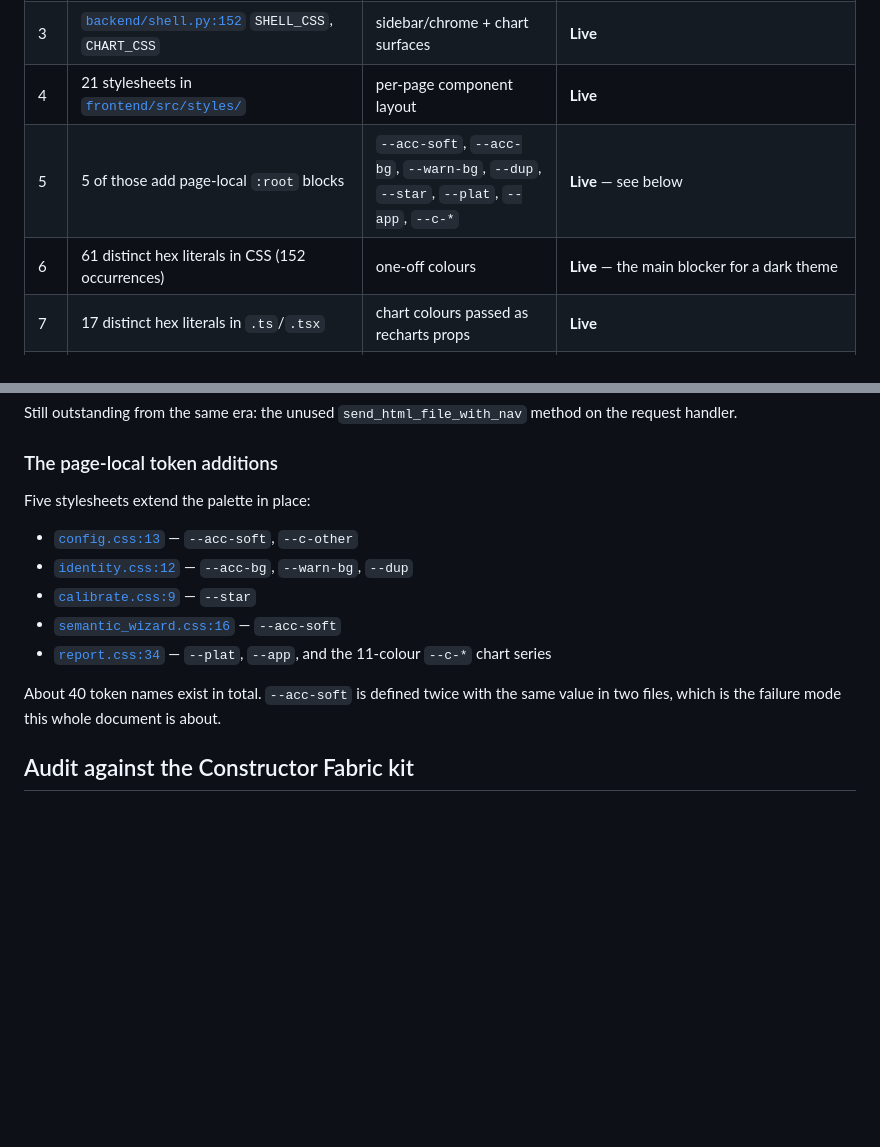
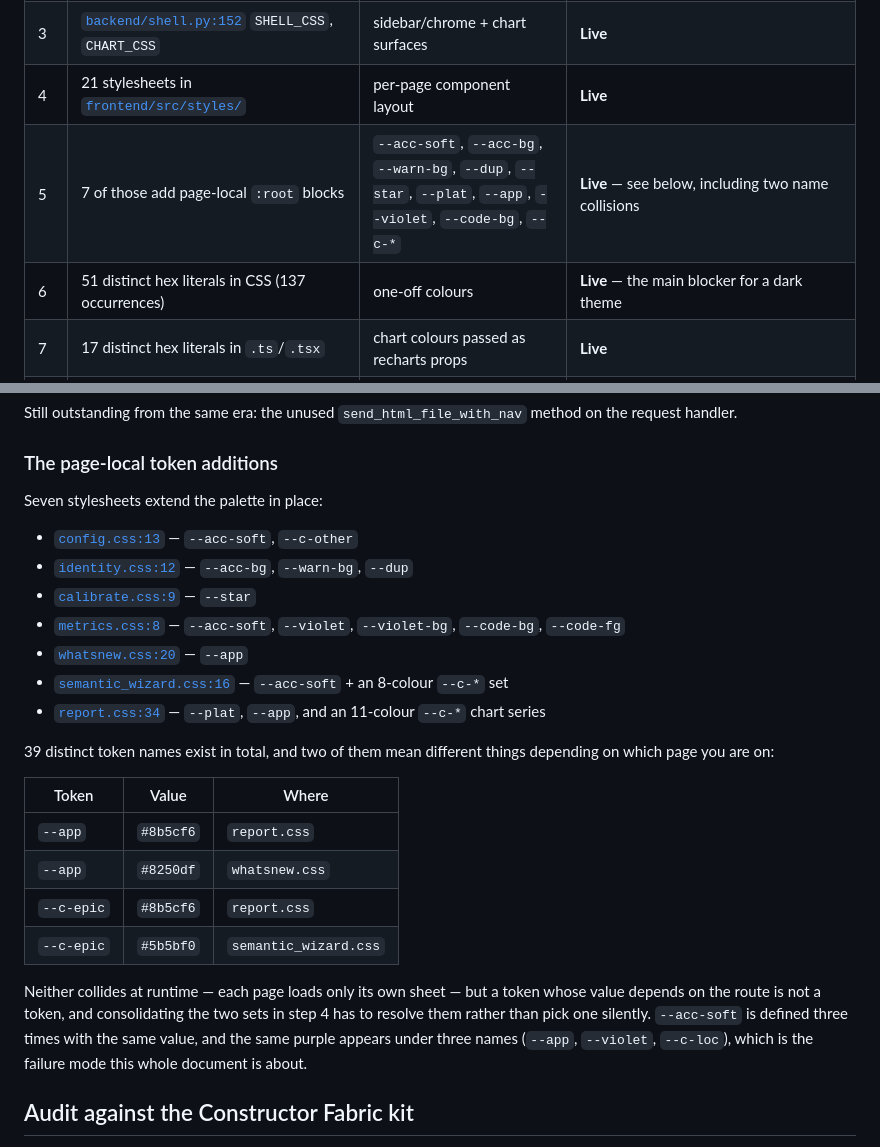
Before and after one commit to constructorfabric/insight-lite, a Markdown page: docs/design-system.md, 2 parts joined by grey strips. GitHub-like rendering; blank space fills up the shorter version.

Commit message:
docs: seven page-local palettes, not five — and two of them disagree
The audit under-counted. The original survey piped grep through `head`, so two
stylesheets fell off the end of the output and never made it into the document:
metrics.css (--acc-soft, --violet, --violet-bg, --code-bg, --code-fg) and
whatsnew.css (--app). Recounted properly: seven stylesheets define page-local
tokens, 39 distinct token names exist, and the CSS hex-literal figure is now 51
distinct across 137 occurrences (down from 61/152 as the token block moved into the
generated tokens.css and two dead pages went).

Recounting also surfaced something the first pass missed entirely: two token names
carry different values depending on the route.

  --app      #8b5cf6 in report.css, #8250df in whatsnew.css
  --c-epic   #8b5cf6 in report.css, #5b5bf0 in semantic_wizard.css

Neither collides at runtime, because a page loads only its own sheet — but a token
whose value depends on which page you are on is not a token, and step 4 has to
resolve them rather than quietly pick a winner while merging the two --c-* sets.
Same purple also lives under three names (--app, --violet, --c-loc).

Verified locally against demo-seed data on an isolated DATA_DIR: /overview, /setup,
/metrics, /calibrate and /flow all render, no console errors, no server-side errors.

```diff
--- a/docs/design-system.md
+++ b/docs/design-system.md
@@ -28,8 +28,8 @@ adopting that kit is a known number rather than a guess.
 | 2a | [`base.css`](../frontend/src/styles/base.css), [`shell.py`](../backend/shell.py) `_FONTS_CSS` | the `@font-face` pair only | **Live** — the one thing the paths must *not* share (`font-display` block vs swap) |
 | 3 | [`backend/shell.py:152`](../backend/shell.py) `SHELL_CSS`, `CHART_CSS` | sidebar/chrome + chart surfaces | **Live** |
 | 4 | 21 stylesheets in [`frontend/src/styles/`](../frontend/src/styles) | per-page component layout | **Live** |
-| 5 | 5 of those add page-local `:root` blocks | `--acc-soft`, `--acc-bg`, `--warn-bg`, `--dup`, `--star`, `--plat`, `--app`, `--c-*` | **Live** — see below |
-| 6 | 61 distinct hex literals in CSS (152 occurrences) | one-off colours | **Live** — the main blocker for a dark theme |
+| 5 | 7 of those add page-local `:root` blocks | `--acc-soft`, `--acc-bg`, `--warn-bg`, `--dup`, `--star`, `--plat`, `--app`, `--violet`, `--code-bg`, `--c-*` | **Live** — see below, including two name collisions |
+| 6 | 51 distinct hex literals in CSS (137 occurrences) | one-off colours | **Live** — the main blocker for a dark theme |
 | 7 | 17 distinct hex literals in `.ts`/`.tsx` | chart colours passed as recharts props | **Live** |
 | 8 | ~~`backend/server.py` `SETUP_HTML`~~ | a whole pre-React page, own `:root` with an older GitHub-ish palette | **Removed** — it was dead; `/setup` is `render_spa_page("setup", …)` and its styles live in [`setup.css`](../frontend/src/styles/setup.css) |
 | 9 | ~~`backend/calibrate.py` `_HTML`~~ | own `:root` + a full page | **Removed** — it was dead code, never referenced; `/calibrate` is served by `render_spa_page` ([`server.py:2375`](../backend/server.py)) |
@@ -50,16 +50,31 @@ the request handler.
 
 ### The page-local token additions
 
-Five stylesheets extend the palette in place:
+Seven stylesheets extend the palette in place:
 
 - [`config.css:13`](../frontend/src/styles/config.css) — `--acc-soft`, `--c-other`
 - [`identity.css:12`](../frontend/src/styles/identity.css) — `--acc-bg`, `--warn-bg`, `--dup`
 - [`calibrate.css:9`](../frontend/src/styles/calibrate.css) — `--star`
-- [`semantic_wizard.css:16`](../frontend/src/styles/semantic_wizard.css) — `--acc-soft`
-- [`report.css:34`](../frontend/src/styles/report.css) — `--plat`, `--app`, and the 11-colour `--c-*` chart series
+- [`metrics.css:8`](../frontend/src/styles/metrics.css) — `--acc-soft`, `--violet`, `--violet-bg`, `--code-bg`, `--code-fg`
+- [`whatsnew.css:20`](../frontend/src/styles/whatsnew.css) — `--app`
+- [`semantic_wizard.css:16`](../frontend/src/styles/semantic_wizard.css) — `--acc-soft` + an 8-colour `--c-*` set
+- [`report.css:34`](../frontend/src/styles/report.css) — `--plat`, `--app`, and an 11-colour `--c-*` chart series
 
-About 40 token names exist in total. `--acc-soft` is defined twice with the same
-value in two files, which is the failure mode this whole document is about.
+39 distinct token names exist in total, and two of them mean different things
+depending on which page you are on:
+
+| Token | Value | Where |
+|---|---|---|
+| `--app` | `#8b5cf6` | `report.css` |
+| `--app` | `#8250df` | `whatsnew.css` |
+| `--c-epic` | `#8b5cf6` | `report.css` |
+| `--c-epic` | `#5b5bf0` | `semantic_wizard.css` |
+
+Neither collides at runtime — each page loads only its own sheet — but a token whose
+value depends on the route is not a token, and consolidating the two sets in step 4
+has to resolve them rather than pick one silently. `--acc-soft` is defined three times
+with the same value, and the same purple appears under three names (`--app`,
+`--violet`, `--c-loc`), which is the failure mode this whole document is about.
 
 ## Audit against the Constructor Fabric kit
 
```
